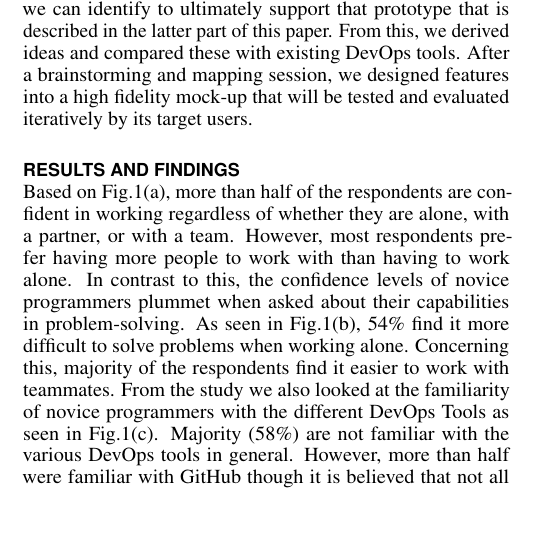
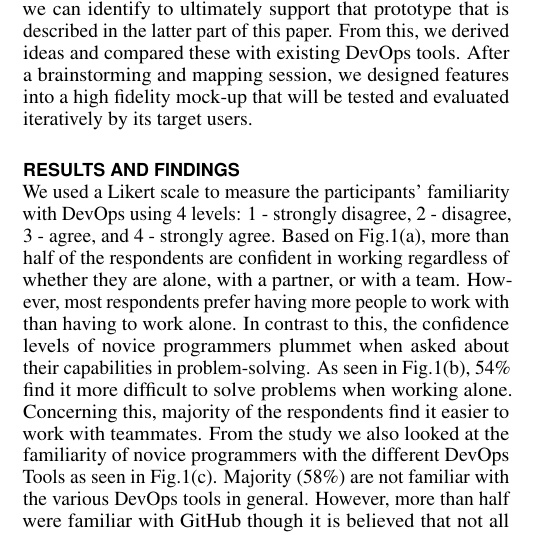
Before and after one commit to dlsucomet/DevX-Asian-CHI-Paper-Max-4-pages-due-Jan-31, a LaTeX document (proceedings.tex): part of one column of page 2 of 4, cut so that both start at the same text. Compiled offline with pdfLaTeX.

Commit message:
updated manuscript based on comments from asian chi review. first round of comments applied so far by tyrone

```diff
--- a/proceedings.tex
+++ b/proceedings.tex
@@ -193,7 +193,7 @@ The questionnaire was sent out using an online Google Form. A semi-structured qu
     \label{fig:Affinity}
 \end{figure*}
 \section{Results and Findings}
-Based on Fig.\ref{fig:likerts}(a), more than half of the respondents are confident in working regardless of whether they are alone, with a partner, or with a team. However, most respondents prefer having more people to work with than having to work alone.  In contrast to this, the confidence levels of novice programmers plummet when asked about their capabilities in problem-solving. As seen in Fig.\ref{fig:likerts}(b), 54\% find it more difficult to solve problems when working alone. Concerning this, majority of the respondents find it easier to work with teammates. From the study we also looked at the familiarity of novice programmers with the different DevOps Tools as seen in Fig.\ref{fig:likerts}(c). Majority (58\%) are not familiar with the various DevOps tools in general. However, more than half were familiar with GitHub though it is believed that not all who are not familiar with DevOps tools may be familiar with Github as a DevOps tool. Moreover, it can be hypothesized that people still opt to do face-to-face communication than to use communication/social applications. The results also show that half of the respondents use professional communication software such as \textit{Slack}, \textit{Google Hangouts}, etc. If we wish to further analyze the corresponding DevOps culture in Fig.\ref{fig:likerts}(d), we can see that novice programmers think that DevOps is important (96\%) and should be taught in school (92\%). However, on the question of whether it is important to learn DevOps to become better in programming, almost half (44\%) were unsure whether it was relevant to become a better developer. With regards to the collaboration culture of DevOps, we observe that majority of the respondents (57.4\%) strongly perceived it as a platform for knowledge sharing and trust \& respect. This is an interesting take as it sparks the discussion that even as novices, they understand wholly that trust and respect are key elements in collaborative activities such as DevOps. Additionally, the respondents perceived DevOps as a collaborative process that involves pair programming and working in teams. Looking back at Fig.\ref{fig:likerts}(a), we observed that there was a distinct decrease in confidence of the respondents when compared to the general level of confidence in problem-solving scenarios. Moreover, we noticed that most respondents prefer having more people to work with, than being entirely alone. There is an obvious decrease in respondents agreeing about their confidence in working with others as compared to working alone.
+We used a Likert scale to measure the participants' familiarity with DevOps using 4 levels: 1 - strongly disagree, 2 - disagree, 3 - agree, and 4 - strongly agree. Based on Fig.\ref{fig:likerts}(a), more than half of the respondents are confident in working regardless of whether they are alone, with a partner, or with a team. However, most respondents prefer having more people to work with than having to work alone.  In contrast to this, the confidence levels of novice programmers plummet when asked about their capabilities in problem-solving. As seen in Fig.\ref{fig:likerts}(b), 54\% find it more difficult to solve problems when working alone. Concerning this, majority of the respondents find it easier to work with teammates. From the study we also looked at the familiarity of novice programmers with the different DevOps Tools as seen in Fig.\ref{fig:likerts}(c). Majority (58\%) are not familiar with the various DevOps tools in general. However, more than half were familiar with GitHub though it is believed that not all who are not familiar with DevOps tools may be familiar with Github as a DevOps tool. Moreover, it can be hypothesized that people still opt to do face-to-face communication than to use communication/social applications. The results also show that half of the respondents use professional communication software such as \textit{Slack}, \textit{Google Hangouts}, etc. If we wish to further analyze the corresponding DevOps culture in Fig.\ref{fig:likerts}(d), we can see that novice programmers think that DevOps is important (96\%) and should be taught in school (92\%). However, on the question of whether it is important to learn DevOps to become better in programming, almost half (44\%) were unsure whether it was relevant to become a better developer. With regards to the collaboration culture of DevOps, we observe that majority of the respondents (57.4\%) strongly perceived it as a platform for knowledge sharing and trust \& respect. This is an interesting take as it sparks the discussion that even as novices, they understand wholly that trust and respect are key elements in collaborative activities such as DevOps. Additionally, the respondents perceived DevOps as a collaborative process that involves pair programming and working in teams. Looking back at Fig.\ref{fig:likerts}(a), we observed that there was a distinct decrease in confidence of the respondents when compared to the general level of confidence in problem-solving scenarios. Moreover, we noticed that most respondents prefer having more people to work with, than being entirely alone. There is an obvious decrease in respondents agreeing about their confidence in working with others as compared to working alone.
 \section{Discussion}
 With the help of the CALMS model, specifically the factors \texit{Culture, Automation and Sharing}, we were able to process these insights and conduct affinity and scenario mapping. We used an affinity map to categorize the different types of support needed. %pink qualitative answers.
 We grouped their insights into three color codes for easy referencing: pink for the support category, yellow for the sample support insight, and blue for an implementation idea for the prototype. From the affinity map, we derived five types of support categories that the respondents needed. These categories will serve as the design guidelines that may potentially support the affordances of our novice programmers. They are: (1) Language Specific Support, (2) Communication Specific Support, (3) Mentorship Support, (4) Process (How to) DevOps Support, and (5) Personal Support. This was followed by a scenario mapping session where we brainstormed on features from existing DevOps tools and other features that can be augmented to provide novice support based on the guidelines. See Fig.\ref{fig:Affinity} for the affinity and scenario map used.
```
Also changed, not shown: proceedings.tex (4 more changed lines).
